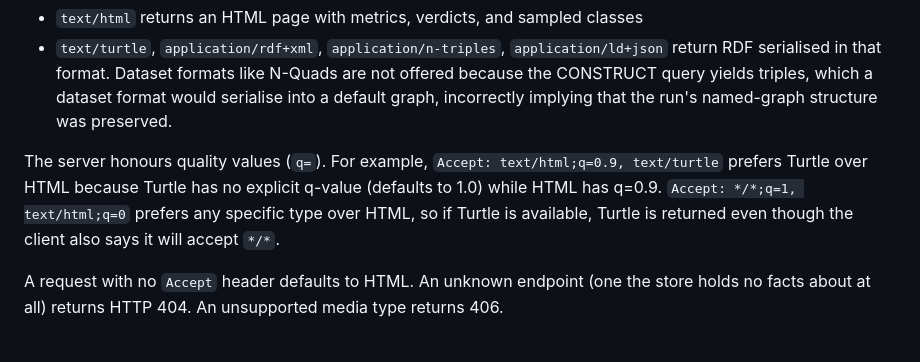
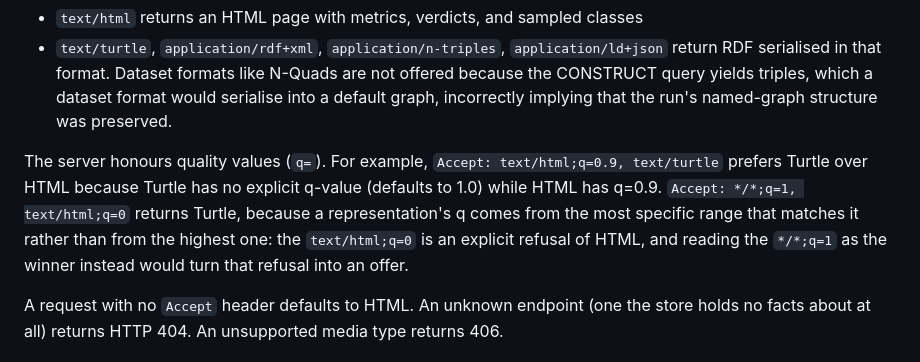
Before and after one commit to MaastrichtU-IDS/sparqlwatch, a Markdown page: web/README.md, the part around the change. GitHub-like rendering.

Commit message:
Explain the q=0 case by the rule that produces it
The negotiation section said that `*/*;q=1, text/html;q=0` returns Turtle
because a specific type beats a wildcard. That is not the rule the code
implements. app.py:145 takes a representation's q from the MOST SPECIFIC
matching range, so the q=0 on text/html is an explicit refusal of HTML;
specificity decides which range applies, not which representation wins.

Co-Authored-By: Claude Opus 5 <noreply@anthropic.com>

```diff
--- a/web/README.md
+++ b/web/README.md
@@ -238,8 +238,10 @@ The same endpoint resource is served in two representations, chosen by the `Acce
 
 The server honours quality values (`q=`). For example, `Accept: text/html;q=0.9, text/turtle`
 prefers Turtle over HTML because Turtle has no explicit q-value (defaults to 1.0) while HTML
-has q=0.9. `Accept: */*;q=1, text/html;q=0` prefers any specific type over HTML, so if Turtle
-is available, Turtle is returned even though the client also says it will accept `*/*`.
+has q=0.9. `Accept: */*;q=1, text/html;q=0` returns Turtle, because a representation's q
+comes from the most specific range that matches it rather than from the highest one: the
+`text/html;q=0` is an explicit refusal of HTML, and reading the `*/*;q=1` as the winner
+instead would turn that refusal into an offer.
 
 A request with no `Accept` header defaults to HTML. An unknown endpoint (one the store holds
 no facts about at all) returns HTTP 404. An unsupported media type returns 406.
```
